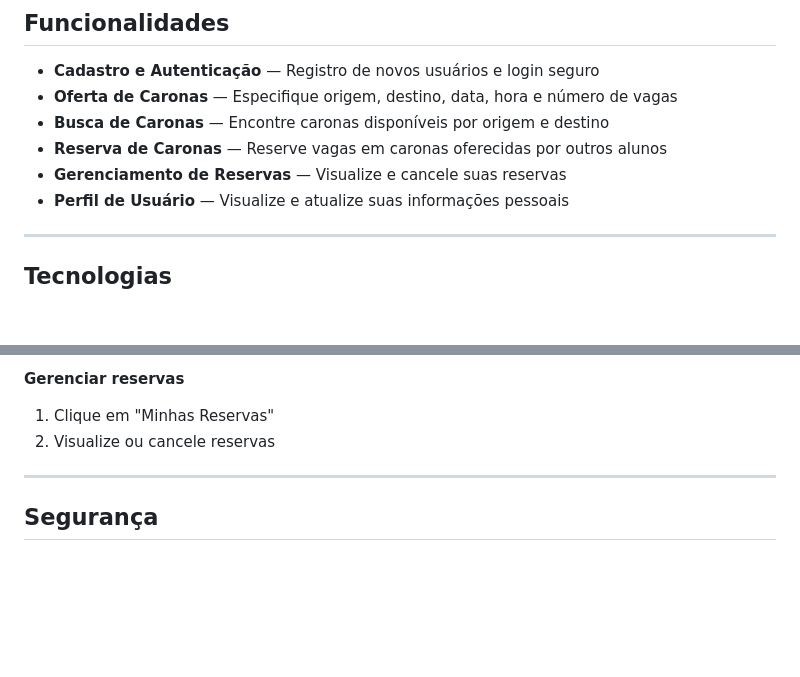
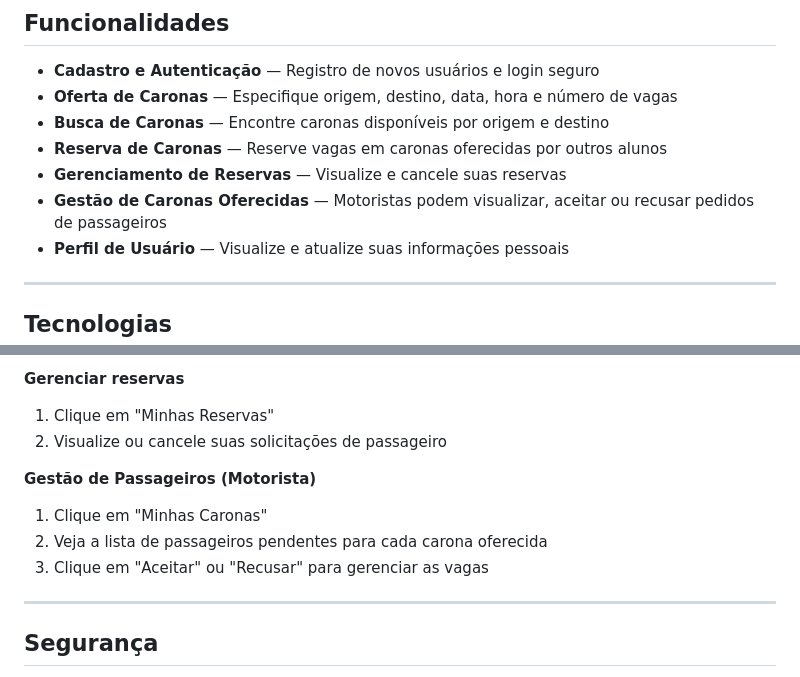
Before and after one commit to dudufc/caronas-no-campus, a Markdown page: README.md, 2 parts joined by grey strips. Rendered like a GitHub page; blank space fills up the shorter version.

Commit message:
Documentação: Atualizado README com novas funcionalidades de gestão de caronas

```diff
--- a/README.md
+++ b/README.md
@@ -11,6 +11,7 @@ Aplicação web desenvolvida em PHP que facilita o compartilhamento de caronas e
 - **Busca de Caronas** — Encontre caronas disponíveis por origem e destino
 - **Reserva de Caronas** — Reserve vagas em caronas oferecidas por outros alunos
 - **Gerenciamento de Reservas** — Visualize e cancele suas reservas
+- **Gestão de Caronas Oferecidas** — Motoristas podem visualizar, aceitar ou recusar pedidos de passageiros
 - **Perfil de Usuário** — Visualize e atualize suas informações pessoais
 
 ---
@@ -120,7 +121,12 @@ define('DB_NAME', 'caronas_campus');
 
 **Gerenciar reservas**
 1. Clique em "Minhas Reservas"
-2. Visualize ou cancele reservas
+2. Visualize ou cancele suas solicitações de passageiro
+
+**Gestão de Passageiros (Motorista)**
+1. Clique em "Minhas Caronas"
+2. Veja a lista de passageiros pendentes para cada carona oferecida
+3. Clique em "Aceitar" ou "Recusar" para gerenciar as vagas
 
 ---
 
```
